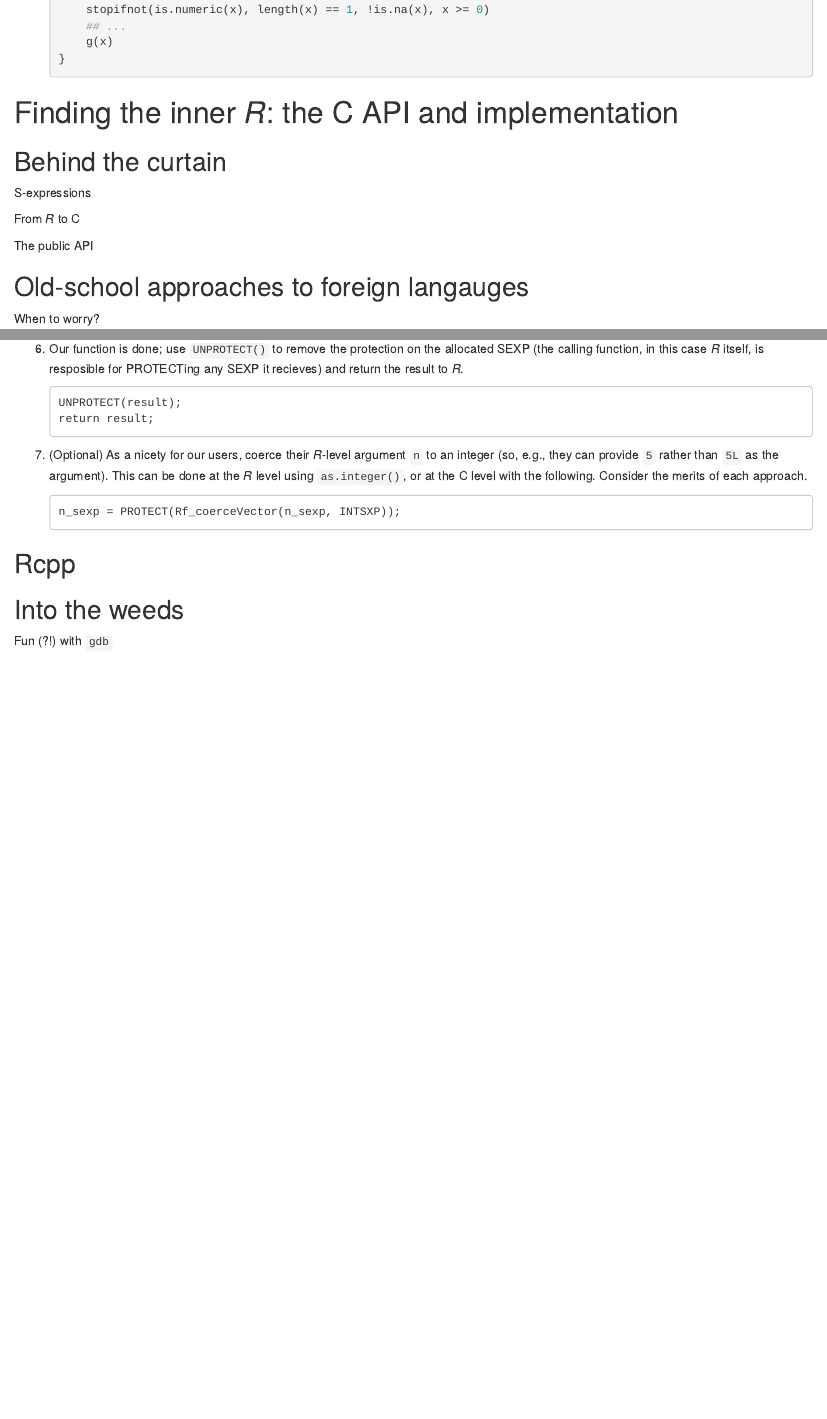
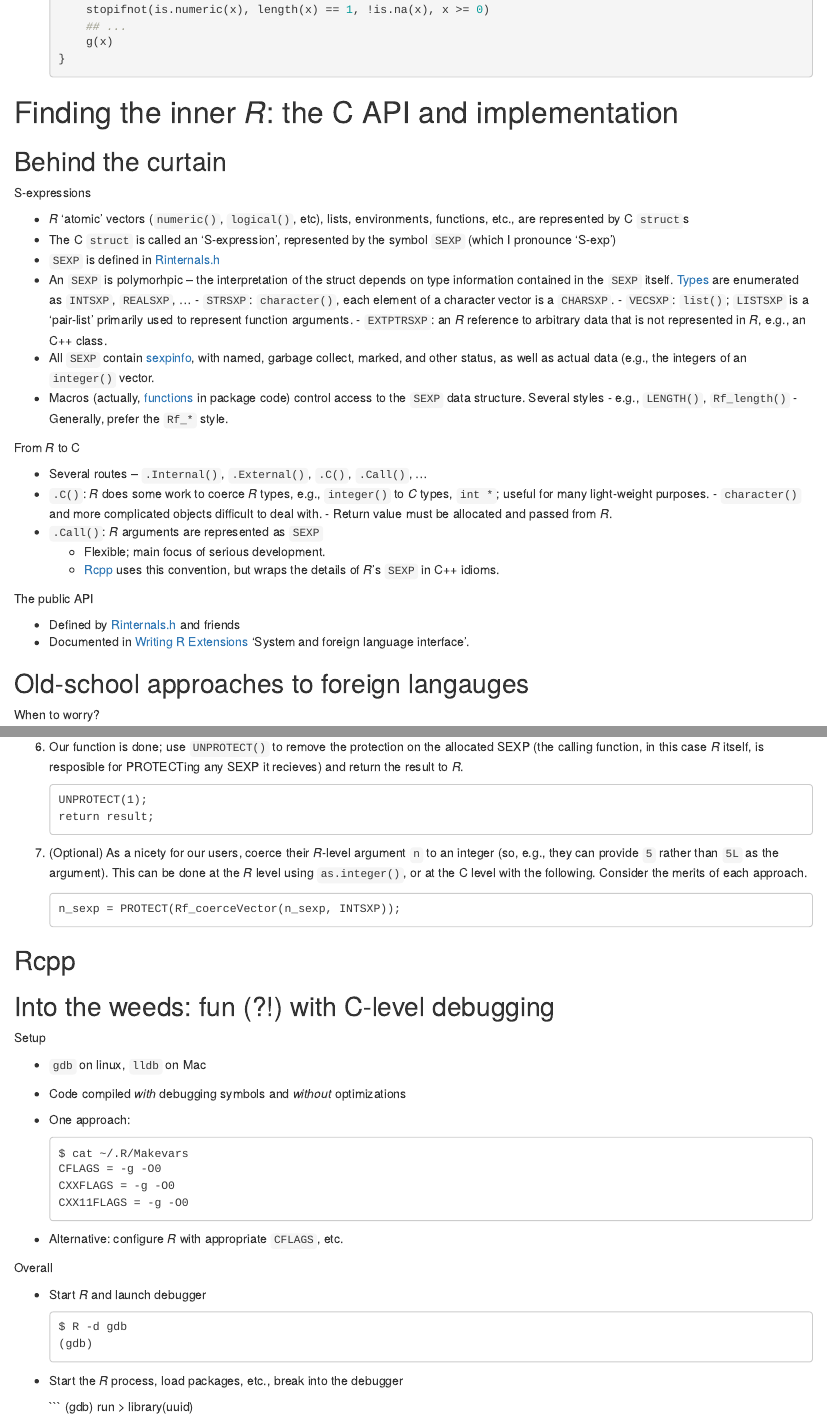
Before and after one commit to Bioconductor/BiocAdvanced, an R Markdown document (vignettes/Inside-R.Rmd): the page in a window 1100 px wide, from 15870 px down, and a second part further down, joined at a grey line. Rendered offline with R 4.5, knitr and Pandoc, with nearby package versions; drawn as R Markdown's standard HTML page in place of the format the file asks for; code that draws random numbers runs with fixed seeds of ours; some code elsewhere in the file could not run offline.

Commit message:
uuid package

````diff
--- /dev/null
+++ b/inst/uuid/R/uuid.R
@@ -0,0 +1,4 @@
+#' @useDynLib uuid, .registration = TRUE
+#' @export
+uuid <- function(n = 1)
+     .Call(.uuid, as.integer(n))
--- a/vignettes/Inside-R.Rmd
+++ b/vignettes/Inside-R.Rmd
@@ -807,9 +807,55 @@ Found a bug, now what?
 
 S-expressions
 
+- _R_ 'atomic' vectors (`numeric()`, `logical()`, etc), lists,
+  environments, functions, etc., are represented by C `struct`s
+- The C `struct` is called an 'S-expression', represented by the
+  symbol `SEXP` (which I pronounce 'S-exp')
+- `SEXP` is defined in [Rinternals.h][SEXP-def]
+- An `SEXP` is polymorhpic -- the interpretation of the struct depends
+  on type information contained in the `SEXP`
+  itself. [Types][SEXP-types] are enumerated as `INTSXP`, `REALSXP`,
+  ...
+      - `STRSXP`: `character()`, each element of a character vector is
+        a `CHARSXP`.
+      - `VECSXP`: `list()`; `LISTSXP` is a 'pair-list' primarily used
+        to represent function arguments.
+      - `EXTPTRSXP`: an _R_ reference to arbitrary data that is not
+        represented in _R_, e.g., an C++ class.
+- All `SEXP` contain [sexpinfo][], with named, garbage collect,
+  marked, and other status, as well as actual data (e.g., the integers
+  of an `integer()` vector.
+- Macros (actually, [functions][sexp-functions] in package code)
+  control access to the `SEXP` data structure. Several styles
+      - e.g., `LENGTH()`, `Rf_length()`
+      - Generally, prefer the `Rf_*` style.
+
 From _R_ to C
 
+- Several routes -- `.Internal()`, `.External()`, `.C()`, `.Call()`, ...
+- `.C()`: _R_ does some work to coerce _R_ types, e.g., `integer()` to
+  _C_ types, `int *`; useful for many light-weight purposes.
+      - `character()` and more complicated objects difficult to deal
+        with.
+      - Return value must be allocated and passed from _R_.
+- `.Call()`: _R_ arguments are represented as `SEXP`
+    - Flexible; main focus of serious development.
+    - [Rcpp][] uses this convention, but wraps the details of _R_'s
+      `SEXP` in C++ idioms.
+
 The public API
+
+- Defined by [Rinternals.h][] and friends
+- Documented in [Writing R Extensions][R-exts] 'System and foreign
+  language interface'.
+
+[Rinternals.h]: https://github.com/wch/r-source/blob/trunk/src/include/Rinternals.h
+[R-exts]: https://cran.r-project.org/doc/manuals/r-release/R-exts.html#System-and-foreign-language-interfaces
+[SEXP-def]: https://github.com/wch/r-source/blob/trunk/src/include/Rinternals.h#L283
+[SEXP-types]: https://github.com/wch/r-source/blob/trunk/src/include/Rinternals.h#L112
+[sexpinfo]: https://github.com/wch/r-source/blob/trunk/src/include/Rinternals.h#L197
+[sexp-functions]: https://github.com/wch/r-source/blob/trunk/src/include/Rinternals.h#L1177
+[Rcpp]: https://cran.r-project.org/package=Rcpp
 
 ## Old-school approaches to foreign langauges
 
@@ -1008,7 +1056,7 @@ Do this in several stages, from 'easy' to harder
    result to _R_.
 
     ```
-    UNPROTECT(result);
+    UNPROTECT(1);
     return result;
     ```
 7. (Optional) As a nicety for our users, coerce their _R_-level
@@ -1021,13 +1069,38 @@ Do this in several stages, from 'easy' to harder
     n_sexp = PROTECT(Rf_coerceVector(n_sexp, INTSXP));
     ```
 
-
-
 [uuid]: http://www.boost.org/doc/libs/1_64_0/libs/uuid/
 [BH]: https://cran.r-project.org/package=BH
 
 ## Rcpp
 
-## Into the weeds
+## Into the weeds: fun (?!) with C-level debugging
 
-Fun (?!) with `gdb`
+Setup
+
+- `gdb` on linux, `lldb` on Mac
+- Code compiled _with_ debugging symbols and _without_ optimizations
+- One approach:
+
+    ```
+    $ cat ~/.R/Makevars
+    CFLAGS = -g -O0
+    CXXFLAGS = -g -O0
+    CXX11FLAGS = -g -O0
+    ```
+
+- Alternative: configure _R_ with appropriate `CFLAGS`, etc.
+
+Overall
+
+- Start _R_ and launch debugger
+
+    ```
+    $ R -d gdb
+    (gdb)
+    ```
+- Start the _R_ process, load packages, etc., break into the debugger
+
+    ```
+    (gdb) run
+    > library(uuid)
````
Also changed, not shown: vignettes/Inside-R.Rmd (14 more changed lines), 5 other files.
